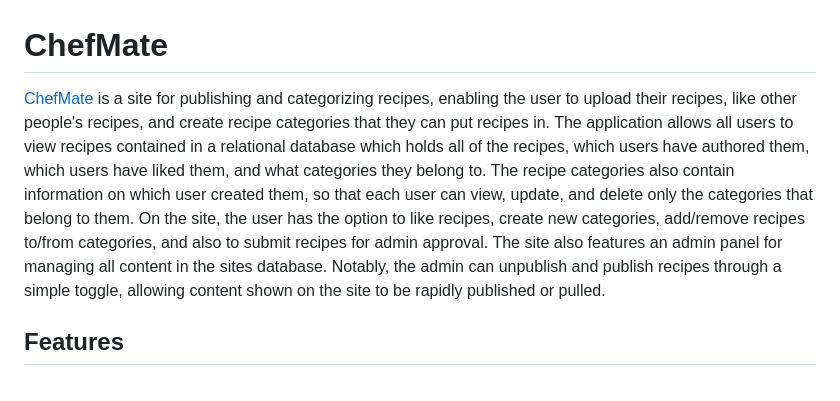
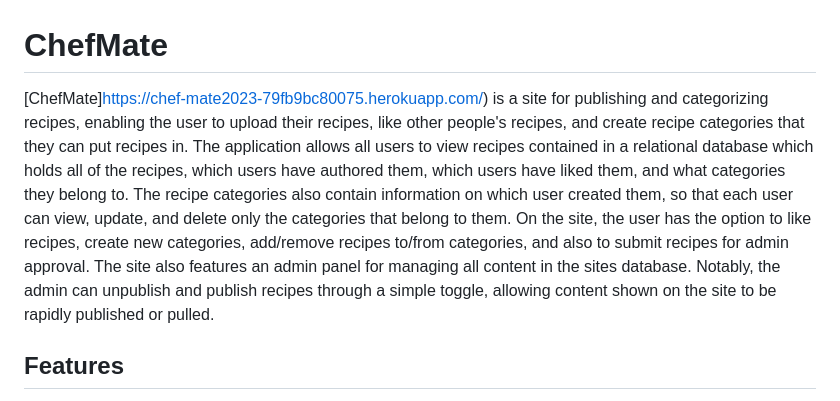
Before and after one commit to ocassidydev/chef-mate, a Markdown page: README.md, the part around the change. Rendered like a GitHub page.

```diff
--- a/README.md
+++ b/README.md
@@ -1,6 +1,6 @@
 # ChefMate
 
-[ChefMate](https://chefmate.herokuapp.com/) is a site for publishing and categorizing recipes, enabling the user to upload their recipes, like other people's recipes, and create recipe categories that they can put recipes in. The application allows all users to view recipes contained in a relational database which holds all of the recipes, which users have authored them,  which users have liked them, and what categories they belong to. The recipe categories also contain information on which user created them, so that each user can view, update, and delete only the categories that belong to them. On the site, the user has the option to like recipes, create new categories, add/remove recipes to/from categories, and also to submit recipes for admin approval. The site also features an admin panel for managing all content in the sites database. Notably, the admin can unpublish and publish recipes through a simple toggle, allowing content shown on the site to be rapidly published or pulled.
+[ChefMate]https://chef-mate2023-79fb9bc80075.herokuapp.com/) is a site for publishing and categorizing recipes, enabling the user to upload their recipes, like other people's recipes, and create recipe categories that they can put recipes in. The application allows all users to view recipes contained in a relational database which holds all of the recipes, which users have authored them,  which users have liked them, and what categories they belong to. The recipe categories also contain information on which user created them, so that each user can view, update, and delete only the categories that belong to them. On the site, the user has the option to like recipes, create new categories, add/remove recipes to/from categories, and also to submit recipes for admin approval. The site also features an admin panel for managing all content in the sites database. Notably, the admin can unpublish and publish recipes through a simple toggle, allowing content shown on the site to be rapidly published or pulled.
 
 ## Features
 
```
